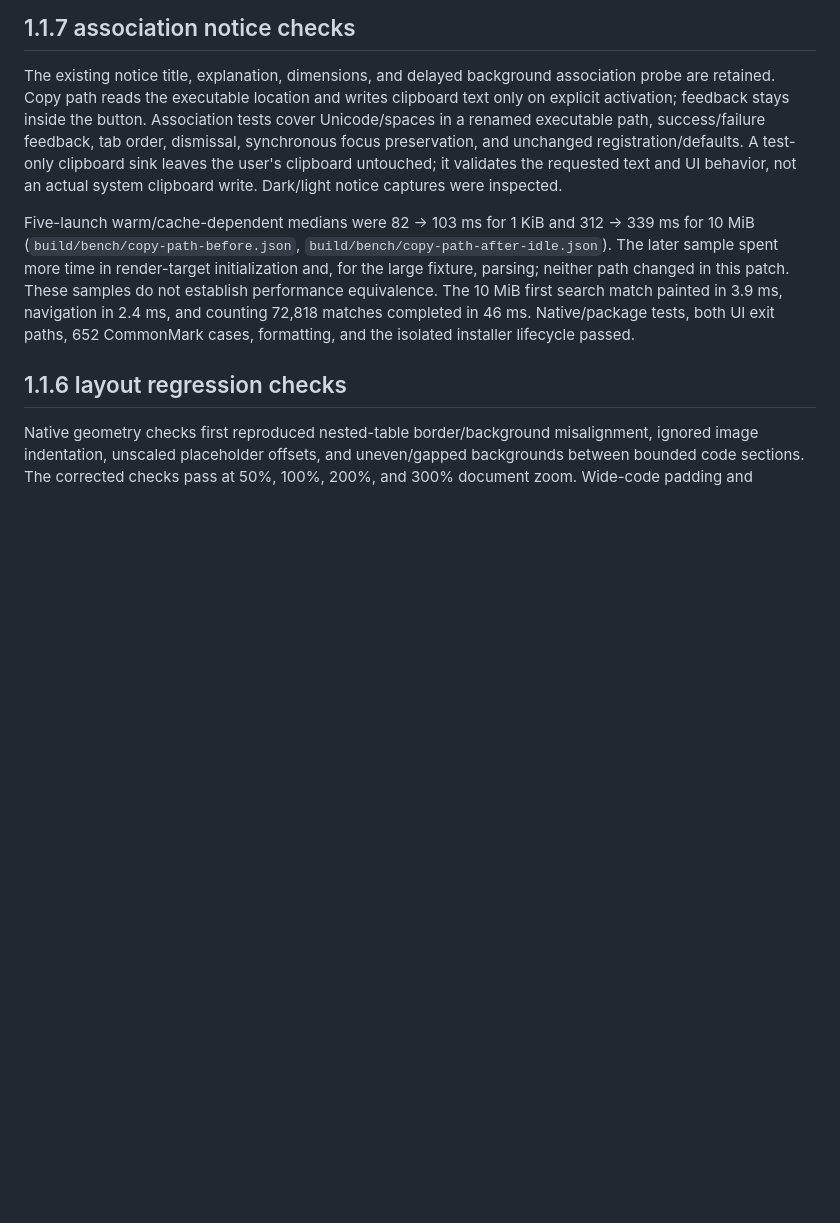
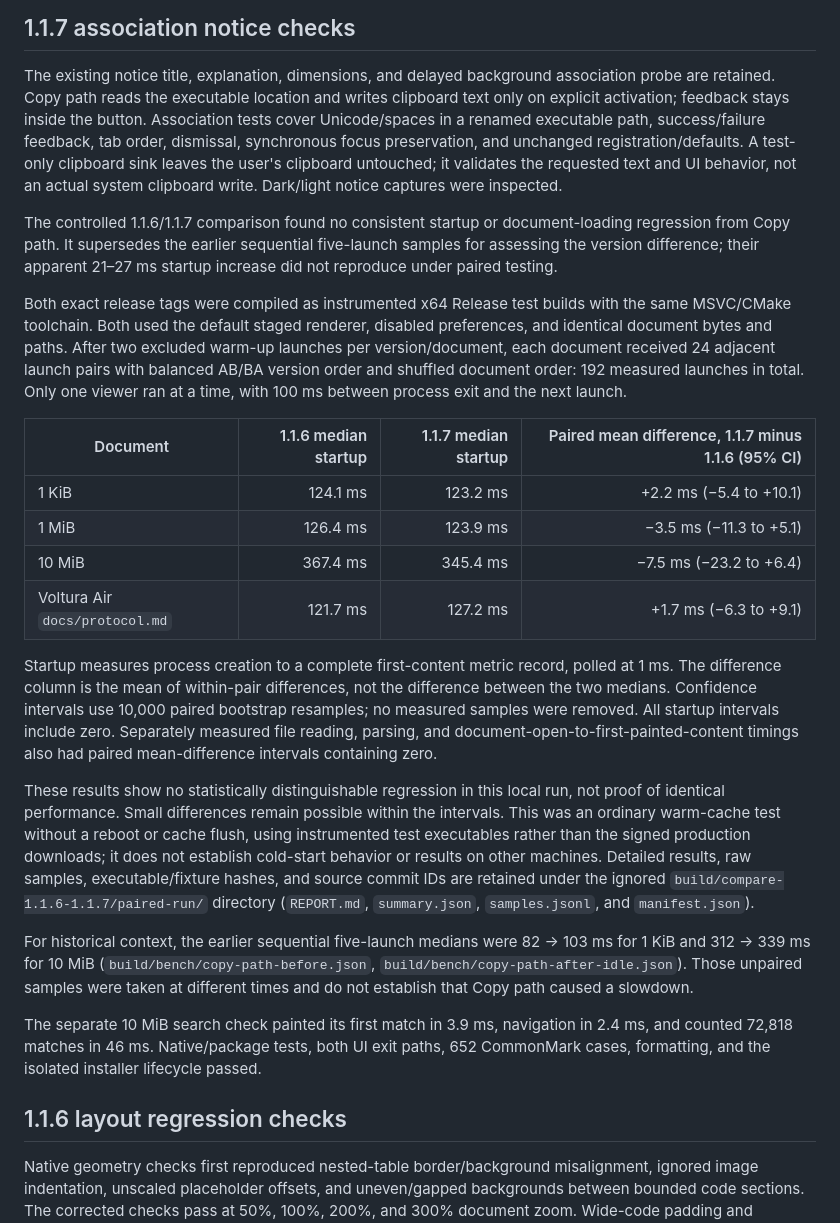
Before and after one commit to voltura/voltura-markdown, a Markdown page: PERFORMANCE.md, the part around the change. Drawn GitHub-style; blank space fills up the shorter version.

Commit message:
Performance update

```diff
--- a/PERFORMANCE.md
+++ b/PERFORMANCE.md
@@ -6,7 +6,24 @@ Local x64 MSVC Release measurements, 2026-10-17. Intel Core Ultra 9 185H, 22 log
 
 The existing notice title, explanation, dimensions, and delayed background association probe are retained. Copy path reads the executable location and writes clipboard text only on explicit activation; feedback stays inside the button. Association tests cover Unicode/spaces in a renamed executable path, success/failure feedback, tab order, dismissal, synchronous focus preservation, and unchanged registration/defaults. A test-only clipboard sink leaves the user's clipboard untouched; it validates the requested text and UI behavior, not an actual system clipboard write. Dark/light notice captures were inspected.
 
-Five-launch warm/cache-dependent medians were 82 → 103 ms for 1 KiB and 312 → 339 ms for 10 MiB (`build/bench/copy-path-before.json`, `build/bench/copy-path-after-idle.json`). The later sample spent more time in render-target initialization and, for the large fixture, parsing; neither path changed in this patch. These samples do not establish performance equivalence. The 10 MiB first search match painted in 3.9 ms, navigation in 2.4 ms, and counting 72,818 matches completed in 46 ms. Native/package tests, both UI exit paths, 652 CommonMark cases, formatting, and the isolated installer lifecycle passed.
+The controlled 1.1.6/1.1.7 comparison found no consistent startup or document-loading regression from Copy path. It supersedes the earlier sequential five-launch samples for assessing the version difference; their apparent 21–27 ms startup increase did not reproduce under paired testing.
+
+Both exact release tags were compiled as instrumented x64 Release test builds with the same MSVC/CMake toolchain. Both used the default staged renderer, disabled preferences, and identical document bytes and paths. After two excluded warm-up launches per version/document, each document received 24 adjacent launch pairs with balanced AB/BA version order and shuffled document order: 192 measured launches in total. Only one viewer ran at a time, with 100 ms between process exit and the next launch.
+
+| Document | 1.1.6 median startup | 1.1.7 median startup | Paired mean difference, 1.1.7 minus 1.1.6 (95% CI) |
+| --- | ---: | ---: | ---: |
+| 1 KiB | 124.1 ms | 123.2 ms | +2.2 ms (−5.4 to +10.1) |
+| 1 MiB | 126.4 ms | 123.9 ms | −3.5 ms (−11.3 to +5.1) |
+| 10 MiB | 367.4 ms | 345.4 ms | −7.5 ms (−23.2 to +6.4) |
+| Voltura Air `docs/protocol.md` | 121.7 ms | 127.2 ms | +1.7 ms (−6.3 to +9.1) |
+
+Startup measures process creation to a complete first-content metric record, polled at 1 ms. The difference column is the mean of within-pair differences, not the difference between the two medians. Confidence intervals use 10,000 paired bootstrap resamples; no measured samples were removed. All startup intervals include zero. Separately measured file reading, parsing, and document-open-to-first-painted-content timings also had paired mean-difference intervals containing zero.
+
+These results show no statistically distinguishable regression in this local run, not proof of identical performance. Small differences remain possible within the intervals. This was an ordinary warm-cache test without a reboot or cache flush, using instrumented test executables rather than the signed production downloads; it does not establish cold-start behavior or results on other machines. Detailed results, raw samples, executable/fixture hashes, and source commit IDs are retained under the ignored `build/compare-1.1.6-1.1.7/paired-run/` directory (`REPORT.md`, `summary.json`, `samples.jsonl`, and `manifest.json`).
+
+For historical context, the earlier sequential five-launch medians were 82 → 103 ms for 1 KiB and 312 → 339 ms for 10 MiB (`build/bench/copy-path-before.json`, `build/bench/copy-path-after-idle.json`). Those unpaired samples were taken at different times and do not establish that Copy path caused a slowdown.
+
+The separate 10 MiB search check painted its first match in 3.9 ms, navigation in 2.4 ms, and counted 72,818 matches in 46 ms. Native/package tests, both UI exit paths, 652 CommonMark cases, formatting, and the isolated installer lifecycle passed.
 
 ## 1.1.6 layout regression checks
 
```
